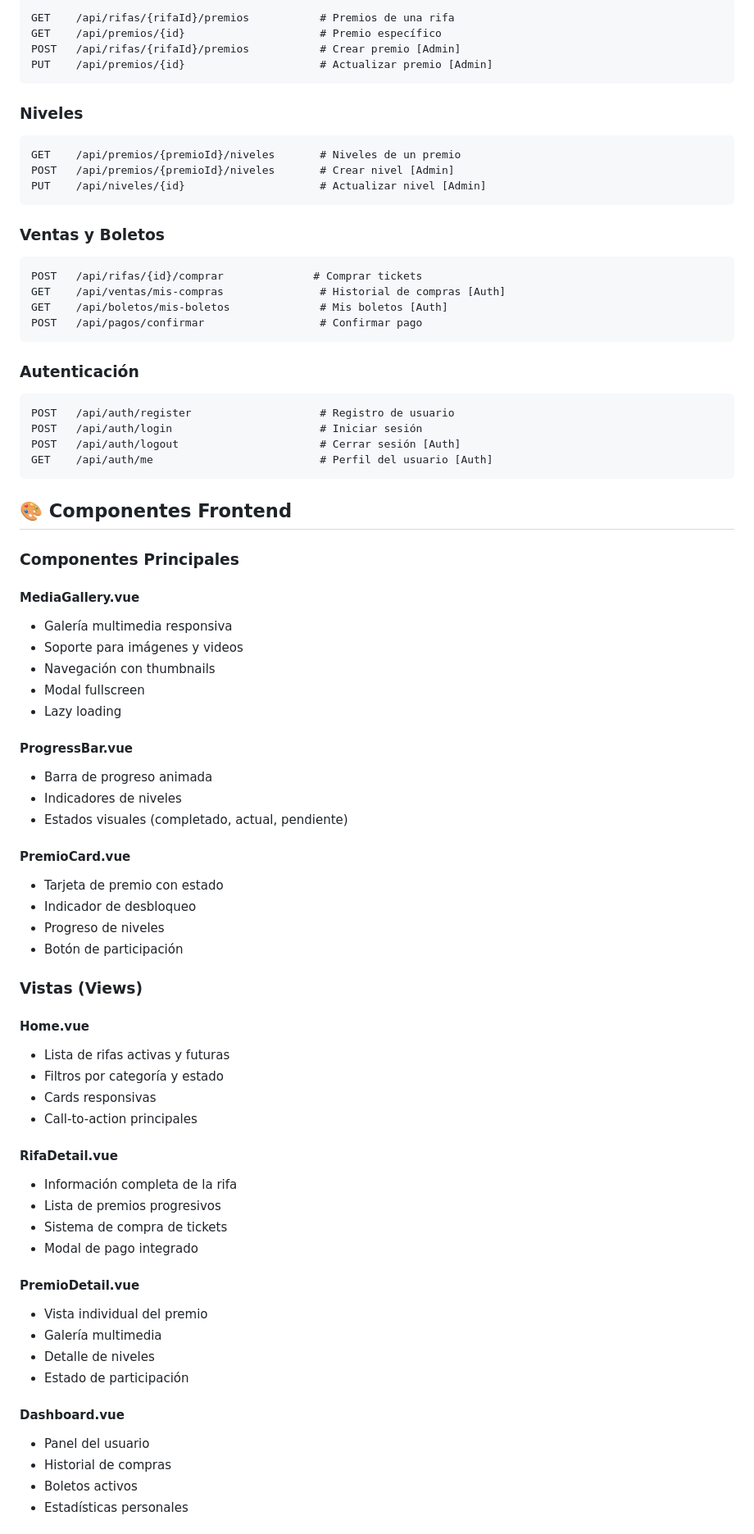
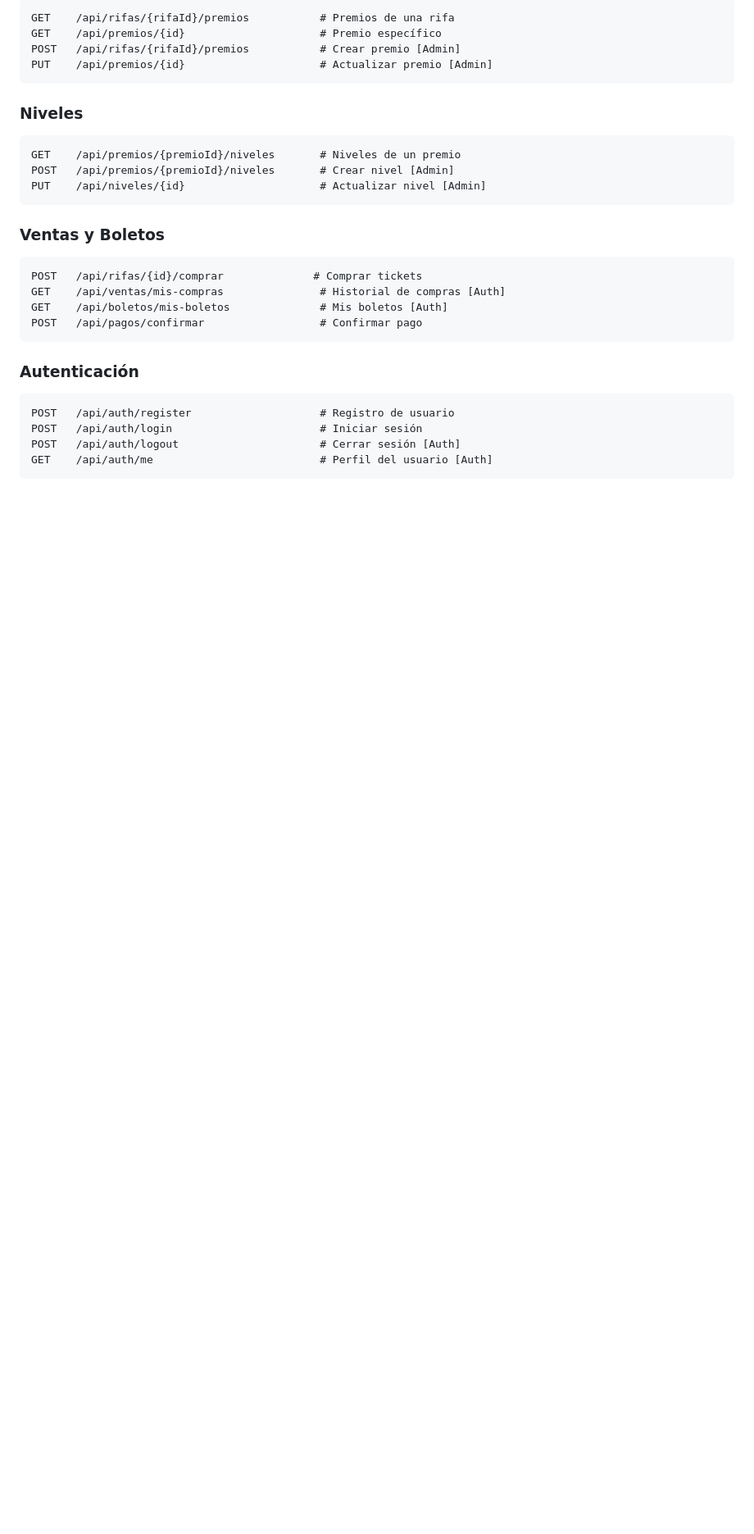
Before and after one commit to TheDanilore/danilore-rifas, a Markdown page: README.md, the part around the change printed below. Shown: that part at 82% size. Rendered like a GitHub page; blank space fills up the shorter version.

````diff
--- a/README.md
+++ b/README.md
@@ -781,52 +779,3 @@ POST   /api/auth/logout                      # Cerrar sesión [Auth]
 GET    /api/auth/me                          # Perfil del usuario [Auth]
 ```
 
-## 🎨 Componentes Frontend
-
-### **Componentes Principales**
-
-#### **MediaGallery.vue**
-- Galería multimedia responsiva
-- Soporte para imágenes y videos
-- Navegación con thumbnails
-- Modal fullscreen
-- Lazy loading
-
-#### **ProgressBar.vue**
-- Barra de progreso animada
-- Indicadores de niveles
-- Estados visuales (completado, actual, pendiente)
-
-#### **PremioCard.vue**
-- Tarjeta de premio con estado
-- Indicador de desbloqueo
-- Progreso de niveles
-- Botón de participación
-
-### **Vistas (Views)**
-
-#### **Home.vue**
-- Lista de rifas activas y futuras
-- Filtros por categoría y estado
-- Cards responsivas
-- Call-to-action principales
-
-#### **RifaDetail.vue**
-- Información completa de la rifa
-- Lista de premios progresivos
-- Sistema de compra de tickets
-- Modal de pago integrado
-
-#### **PremioDetail.vue**
-- Vista individual del premio
-- Galería multimedia
-- Detalle de niveles
-- Estado de participación
-
-#### **Dashboard.vue**
-- Panel del usuario
-- Historial de compras
-- Boletos activos
-- Estadísticas personales
-
-
````
Also changed, not shown: other parts of README.md (+31 -58 lines).
